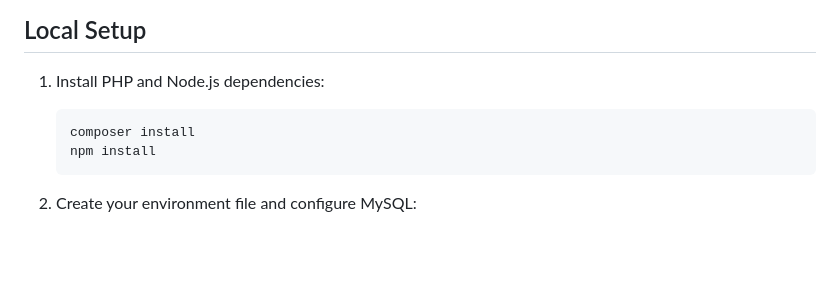
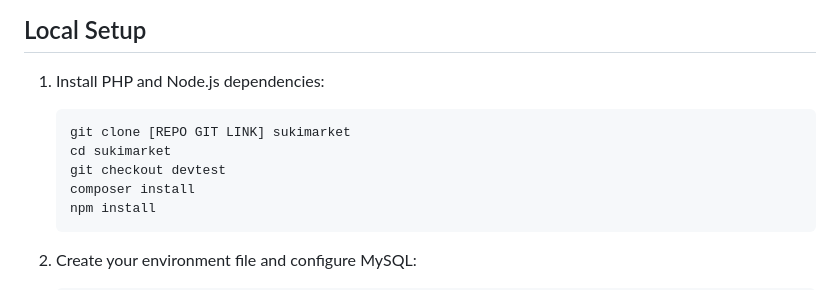
Before and after one commit to IT-UMVC-REPO/IT9-SYSTEM, a Markdown page: README.md, the part around the change. Rendered like a GitHub page; blank space fills up the shorter version.

Commit message:
lighthouse

````diff
--- a/README.md
+++ b/README.md
@@ -28,6 +28,9 @@ SukiMarket is a Laravel + Livewire marketplace prototype for Filipino wet-market
 1. Install PHP and Node.js dependencies:
 
    ```bash
+   git clone [REPO GIT LINK] sukimarket
+   cd sukimarket
+   git checkout devtest
    composer install
    npm install
    ```
````
